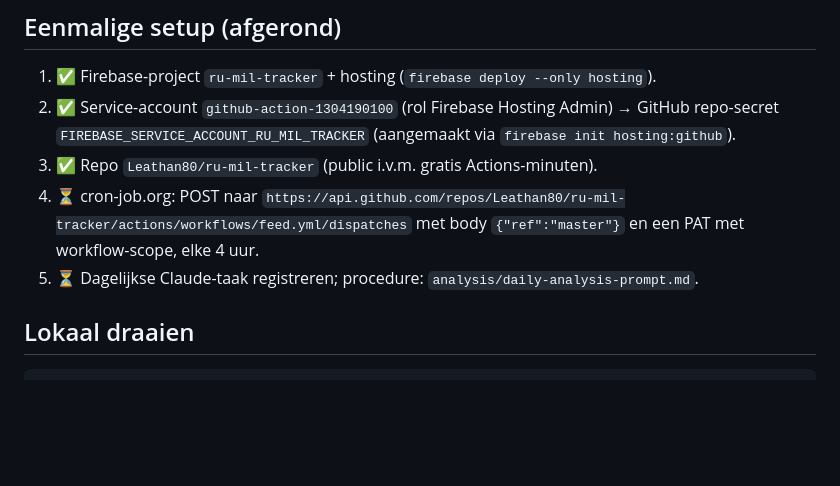
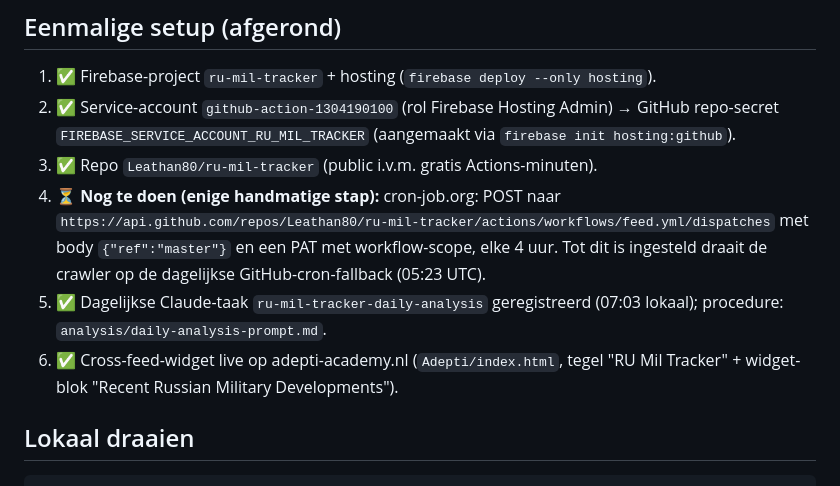
Before and after one commit to Leathan80/ru-mil-tracker, a Markdown page: README.md, the part around the change. Drawn GitHub-style; blank space fills up the shorter version.

```diff
--- a/README.md
+++ b/README.md
@@ -57,10 +57,15 @@ geen verschil.
    GitHub repo-secret `FIREBASE_SERVICE_ACCOUNT_RU_MIL_TRACKER` (aangemaakt via
    `firebase init hosting:github`).
 3. ✅ Repo `Leathan80/ru-mil-tracker` (public i.v.m. gratis Actions-minuten).
-4. ⏳ cron-job.org: POST naar
+4. ⏳ **Nog te doen (enige handmatige stap):** cron-job.org: POST naar
    `https://api.github.com/repos/Leathan80/ru-mil-tracker/actions/workflows/feed.yml/dispatches`
    met body `{"ref":"master"}` en een PAT met workflow-scope, elke 4 uur.
-5. ⏳ Dagelijkse Claude-taak registreren; procedure: `analysis/daily-analysis-prompt.md`.
+   Tot dit is ingesteld draait de crawler op de dagelijkse GitHub-cron-fallback
+   (05:23 UTC).
+5. ✅ Dagelijkse Claude-taak `ru-mil-tracker-daily-analysis` geregistreerd
+   (07:03 lokaal); procedure: `analysis/daily-analysis-prompt.md`.
+6. ✅ Cross-feed-widget live op adepti-academy.nl (`Adepti/index.html`, tegel
+   "RU Mil Tracker" + widget-blok "Recent Russian Military Developments").
 
 ## Lokaal draaien
 
```
Also changed, not shown: analysis/daily-analysis-prompt.md (added, +91 -0 lines).
